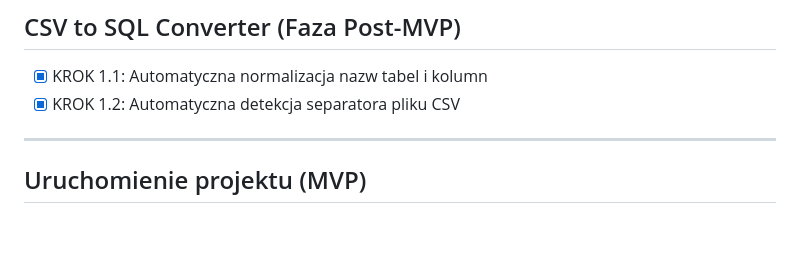
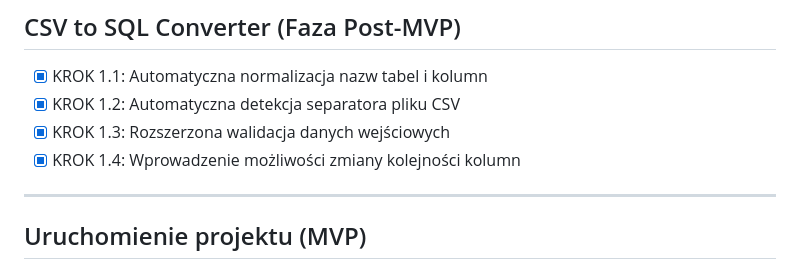
Before and after one commit to s-reinmar/csv-to-sql-converter, a Markdown page: README.md, the part around the change. Drawn GitHub-style; blank space fills up the shorter version.

```diff
--- a/README.md
+++ b/README.md
@@ -82,6 +82,8 @@ csv-to-sql-converter/
 
 - [X] KROK 1.1: Automatyczna normalizacja nazw tabel i kolumn
 - [X] KROK 1.2: Automatyczna detekcja separatora pliku CSV
+- [X] KROK 1.3: Rozszerzona walidacja danych wejściowych
+- [X] KROK 1.4: Wprowadzenie możliwości zmiany kolejności kolumn
 
 ---
 
```
Also changed, not shown: docs/ROADMAP2.md (+11 -2 lines).
